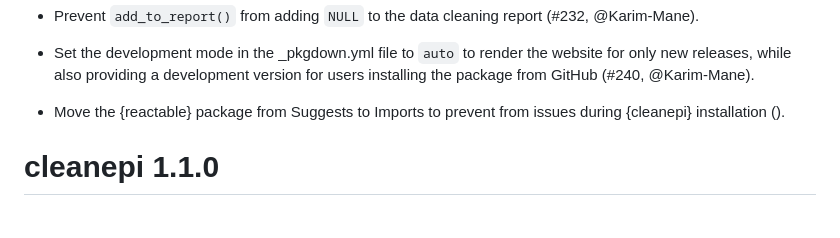
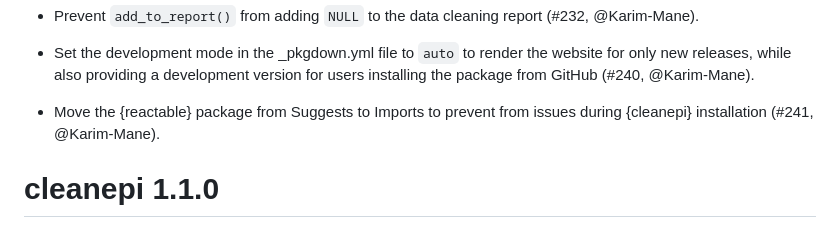
Before and after one commit to epiverse-trace/cleanepi, a Markdown page: NEWS.md, the part around the change. Rendered like a GitHub page.

```diff
--- a/NEWS.md
+++ b/NEWS.md
@@ -36,7 +36,7 @@ for users installing the package from GitHub
 (#240, @Karim-Mane).
 
 * Move the {reactable} package from Suggests to Imports to prevent from issues
-during {cleanepi} installation ().
+during {cleanepi} installation (#241, @Karim-Mane).
 
 # cleanepi 1.1.0
 
```
